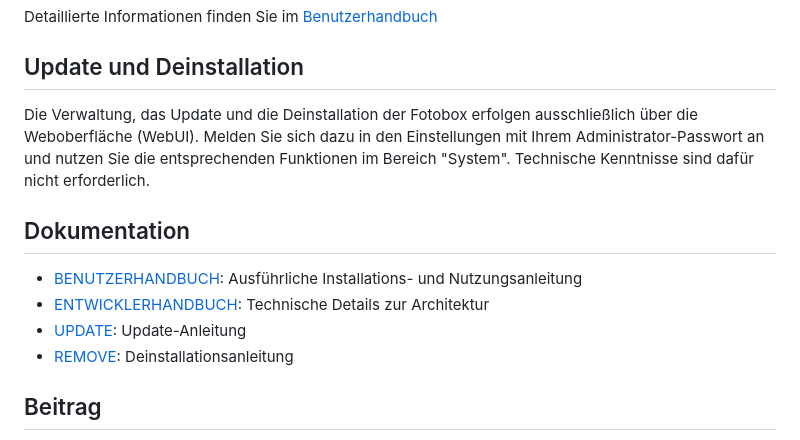
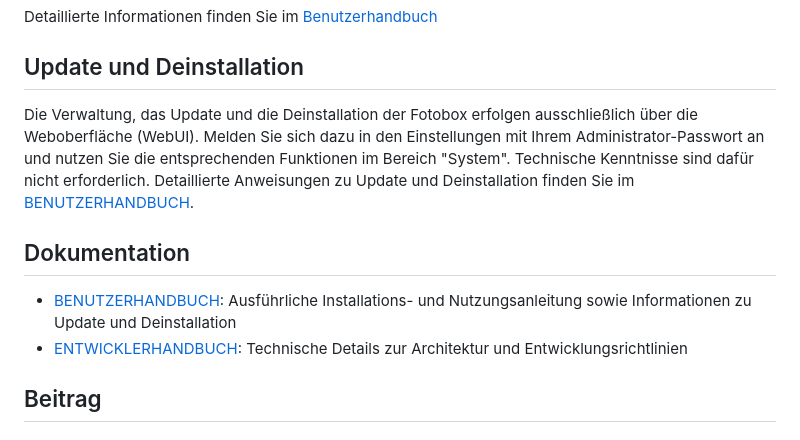
Before and after one commit to DirkGoetze/MyFotoBox, a Markdown page: README.md, the part around the change. Rendered like a GitHub page.

Commit message:
feat: Aktualisiere die Dokumentation mit detaillierten Anweisungen zu Update und Deinstallation im Benutzerhandbuch

```diff
--- a/README.md
+++ b/README.md
@@ -113,14 +113,12 @@ Detaillierte Informationen finden Sie im [Benutzerhandbuch](documentation/benutz
 
 ## Update und Deinstallation
 
-Die Verwaltung, das Update und die Deinstallation der Fotobox erfolgen ausschließlich über die Weboberfläche (WebUI). Melden Sie sich dazu in den Einstellungen mit Ihrem Administrator-Passwort an und nutzen Sie die entsprechenden Funktionen im Bereich "System". Technische Kenntnisse sind dafür nicht erforderlich.
+Die Verwaltung, das Update und die Deinstallation der Fotobox erfolgen ausschließlich über die Weboberfläche (WebUI). Melden Sie sich dazu in den Einstellungen mit Ihrem Administrator-Passwort an und nutzen Sie die entsprechenden Funktionen im Bereich "System". Technische Kenntnisse sind dafür nicht erforderlich. Detaillierte Anweisungen zu Update und Deinstallation finden Sie im [BENUTZERHANDBUCH](documentation/benutzerhandbuch.md).
 
 ## Dokumentation
 
-- [BENUTZERHANDBUCH](documentation/benutzerhandbuch.md): Ausführliche Installations- und Nutzungsanleitung
-- [ENTWICKLERHANDBUCH](documentation/entwicklerhandbuch.md): Technische Details zur Architektur
-- [UPDATE](documentation/update.md): Update-Anleitung
-- [REMOVE](documentation/remove.md): Deinstallationsanleitung
+- [BENUTZERHANDBUCH](documentation/benutzerhandbuch.md): Ausführliche Installations- und Nutzungsanleitung sowie Informationen zu Update und Deinstallation
+- [ENTWICKLERHANDBUCH](documentation/entwicklerhandbuch.md): Technische Details zur Architektur und Entwicklungsrichtlinien
 
 ## Beitrag
 
```
